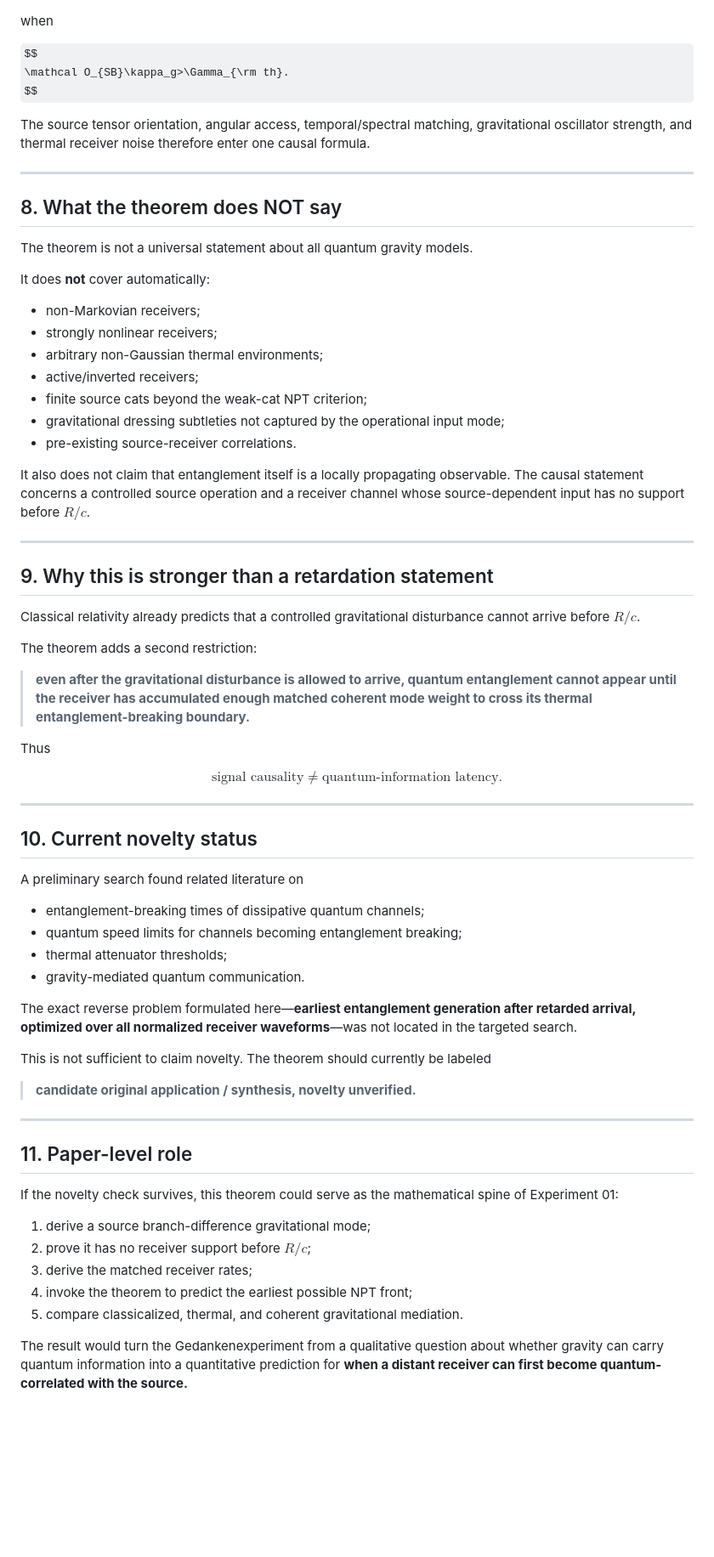
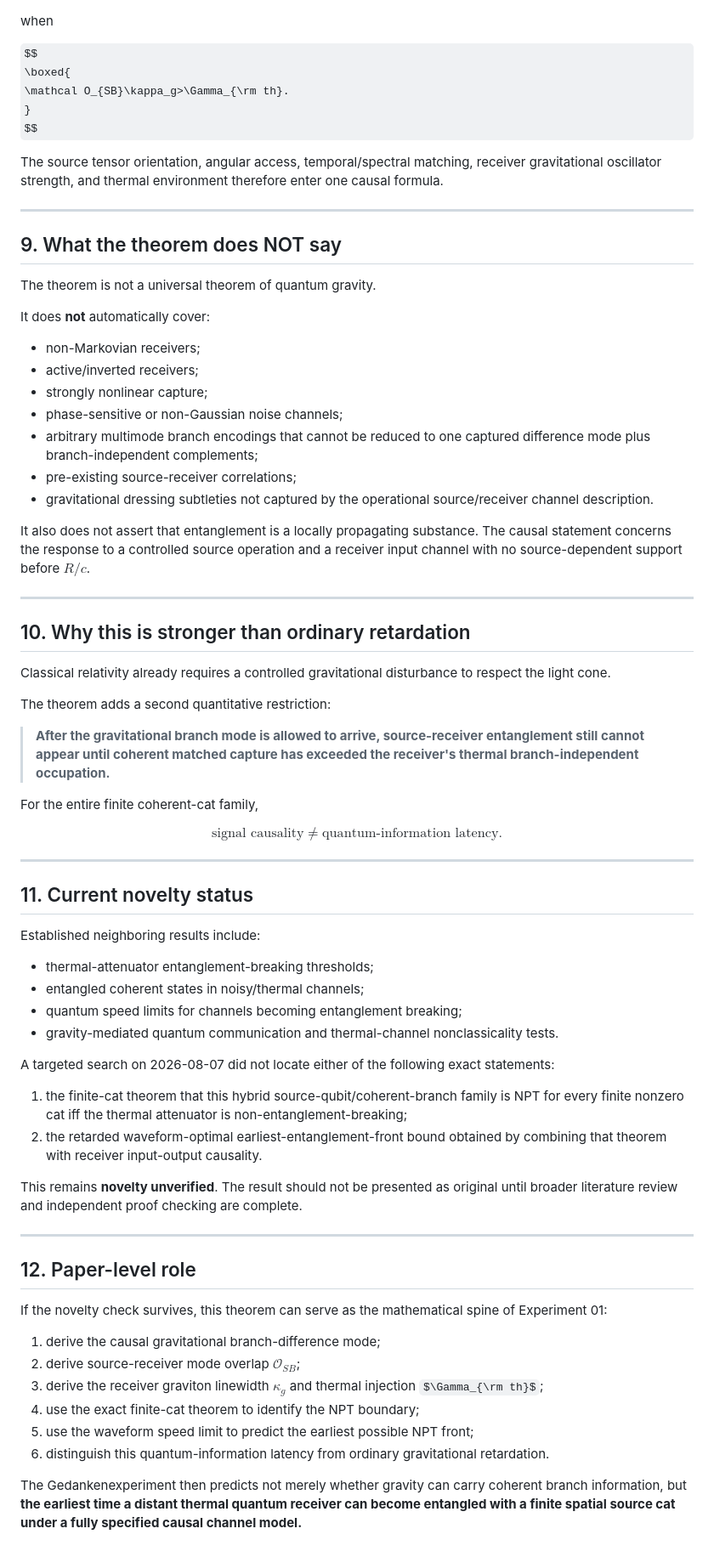
Before and after one commit to Kajin-0/gedanken, a Markdown page: experiments/01-causal-quantum-branch-information/CAUSAL_FRONT_THEOREM.md, the part around one of its changes. Shown at 85% size. Rendered like a GitHub page; some formulas as TeX source; blank space fills up the shorter version.

Commit message:
Upgrade causal front theorem to exact finite-cat result

```diff
--- a/experiments/01-causal-quantum-branch-information/CAUSAL_FRONT_THEOREM.md
+++ b/experiments/01-causal-quantum-branch-information/CAUSAL_FRONT_THEOREM.md
@@ -349,40 +395,42 @@ $$
 when
 
 $$
+\boxed{
 \mathcal O_{SB}\kappa_g>\Gamma_{\rm th}.
+}
 $$
 
-The source tensor orientation, angular access, temporal/spectral matching, gravitational oscillator strength, and thermal receiver noise therefore enter one causal formula.
+The source tensor orientation, angular access, temporal/spectral matching, receiver gravitational oscillator strength, and thermal environment therefore enter one causal formula.
 
 ---
 
-## 8. What the theorem does NOT say
+## 9. What the theorem does NOT say
 
-The theorem is not a universal statement about all quantum gravity models.
+The theorem is not a universal theorem of quantum gravity.
 
-It does **not** cover automatically:
+It does **not** automatically cover:
 
 - non-Markovian receivers;
-- strongly nonlinear receivers;
-- arbitrary non-Gaussian thermal environments;
 - active/inverted receivers;
-- finite source cats beyond the weak-cat NPT criterion;
-- gravitational dressing subtleties not captured by the operational input mode;
-- pre-existing source-receiver correlations.
+- strongly nonlinear capture;
+- phase-sensitive or non-Gaussian noise channels;
+- arbitrary multimode branch encodings that cannot be reduced to one captured difference mode plus branch-independent complements;
+- pre-existing source-receiver correlations;
+- gravitational dressing subtleties not captured by the operational source/receiver channel description.
 
-It also does not claim that entanglement itself is a locally propagating observable. The causal statement concerns a controlled source operation and a receiver channel whose source-dependent input has no support before $R/c$.
+It also does not assert that entanglement is a locally propagating substance. The causal statement concerns the response to a controlled source operation and a receiver input channel with no source-dependent support before $R/c$.
 
 ---
 
-## 9. Why this is stronger than a retardation statement
+## 10. Why this is stronger than ordinary retardation
 
-Classical relativity already predicts that a controlled gravitational disturbance cannot arrive before $R/c$.
+Classical relativity already requires a controlled gravitational disturbance to respect the light cone.
 
-The theorem adds a second restriction:
+The theorem adds a second quantitative restriction:
 
-> **even after the gravitational disturbance is allowed to arrive, quantum entanglement cannot appear until the receiver has accumulated enough matched coherent mode weight to cross its thermal entanglement-breaking boundary.**
+> **After the gravitational branch mode is allowed to arrive, source-receiver entanglement still cannot appear until coherent matched capture has exceeded the receiver's thermal branch-independent occupation.**
 
-Thus
+For the entire finite coherent-cat family,
 
 $$
 \boxed{
@@ -394,31 +442,33 @@ $$
 
 ---
 
-## 10. Current novelty status
+## 11. Current novelty status
 
-A preliminary search found related literature on
+Established neighboring results include:
 
-- entanglement-breaking times of dissipative quantum channels;
+- thermal-attenuator entanglement-breaking thresholds;
+- entangled coherent states in noisy/thermal channels;
 - quantum speed limits for channels becoming entanglement breaking;
-- thermal attenuator thresholds;
-- gravity-mediated quantum communication.
+- gravity-mediated quantum communication and thermal-channel nonclassicality tests.
 
-The exact reverse problem formulated here—**earliest entanglement generation after retarded arrival, optimized over all normalized receiver waveforms**—was not located in the targeted search.
+A targeted search on 2026-08-07 did not locate either of the following exact statements:
 
-This is not sufficient to claim novelty. The theorem should currently be labeled
+1. the finite-cat theorem that this hybrid source-qubit/coherent-branch family is NPT for every finite nonzero cat iff the thermal attenuator is non-entanglement-breaking;
+2. the retarded waveform-optimal earliest-entanglement-front bound obtained by combining that theorem with receiver input-output causality.
 
-> **candidate original application / synthesis, novelty unverified.**
+This remains **novelty unverified**. The result should not be presented as original until broader literature review and independent proof checking are complete.
 
 ---
 
-## 11. Paper-level role
+## 12. Paper-level role
 
-If the novelty check survives, this theorem could serve as the mathematical spine of Experiment 01:
+If the novelty check survives, this theorem can serve as the mathematical spine of Experiment 01:
 
-1. derive a source branch-difference gravitational mode;
-2. prove it has no receiver support before $R/c$;
-3. derive the matched receiver rates;
-4. invoke the theorem to predict the earliest possible NPT front;
-5. compare classicalized, thermal, and coherent gravitational mediation.
+1. derive the causal gravitational branch-difference mode;
+2. derive source-receiver mode overlap $\mathcal O_{SB}$;
+3. derive the receiver graviton linewidth $\kappa_g$ and thermal injection $\Gamma_{\rm th}$;
+4. use the exact finite-cat theorem to identify the NPT boundary;
+5. use the waveform speed limit to predict the earliest possible NPT front;
+6. distinguish this quantum-information latency from ordinary gravitational retardation.
 
-The result would turn the Gedankenexperiment from a qualitative question about whether gravity can carry quantum information into a quantitative prediction for **when a distant receiver can first become quantum-correlated with the source.**
+The Gedankenexperiment then predicts not merely whether gravity can carry coherent branch information, but **the earliest time a distant thermal quantum receiver can become entangled with a finite spatial source cat under a fully specified causal channel model.**
```
Also changed, not shown: other parts of experiments/01-causal-quantum-branch-information/CAUSAL_FRONT_THEOREM.md (+104 -58 lines).
